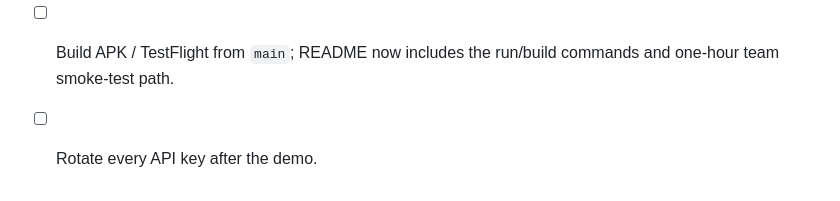
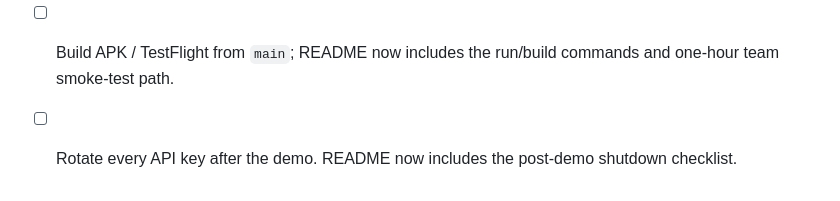
Before and after one commit to VictorChen106000/syncra_flutter, a Markdown page: docs/STATUS.md, the part around the change. Rendered like a GitHub page.

```diff
--- a/docs/STATUS.md
+++ b/docs/STATUS.md
@@ -138,4 +138,4 @@ and key configuration.
 - [ ] `ANTHROPIC_API_KEY` + `RAPIDAPI_KEY` set; spend caps configured. Debug Profile now shows whether both compile-time keys are present.
 - [ ] Web: Firebase Storage CORS configured (skip if demoing on a device). README now includes `cors.json`, `gsutil cors set`, and verification commands.
 - [ ] Build APK / TestFlight from `main`; README now includes the run/build commands and one-hour team smoke-test path.
-- [ ] Rotate every API key after the demo.
+- [ ] Rotate every API key after the demo. README now includes the post-demo shutdown checklist.
```
Also changed, not shown: docs/README.md (+11 -0 lines).
